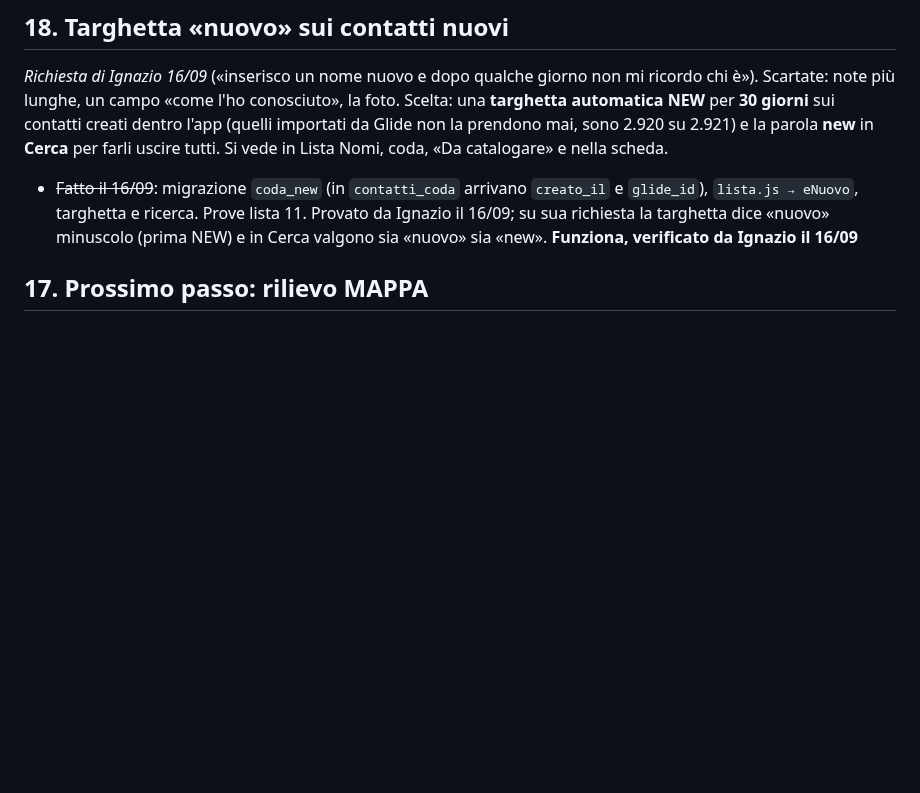
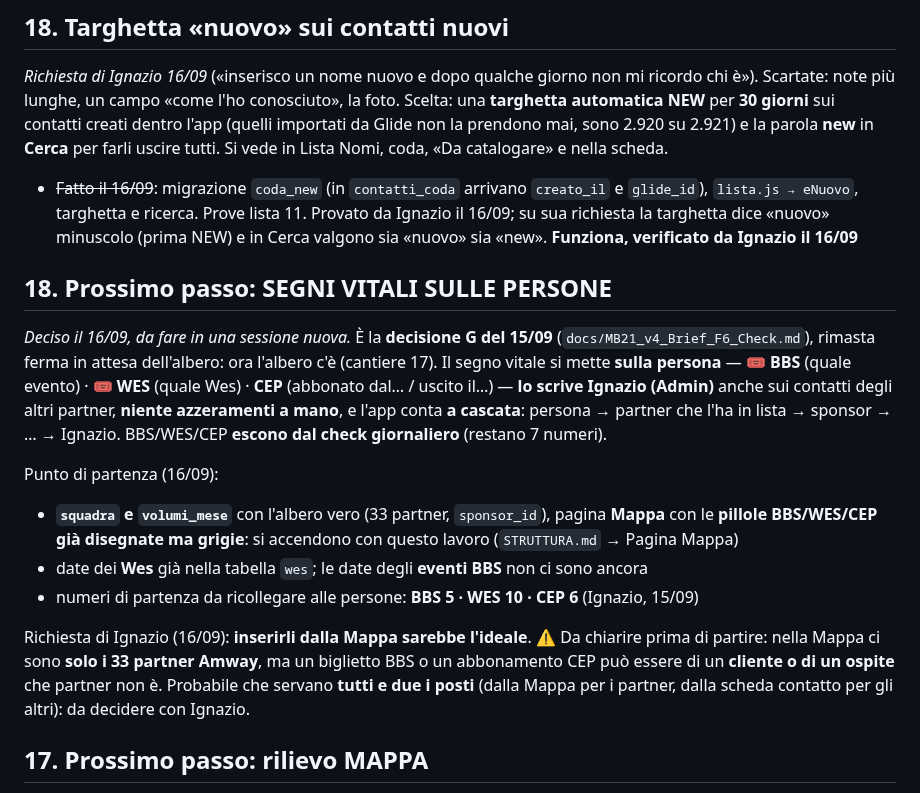
Before and after one commit to IgnazioF321621/mb21, a Markdown page: CANTIERI.md, the part around the change. Drawn GitHub-style; blank space fills up the shorter version.

Commit message:
CANTIERI 18: segni vitali sulle persone, da fare in una sessione nuova
Co-Authored-By: Claude Opus 5 <noreply@anthropic.com>

```diff
--- a/CANTIERI.md
+++ b/CANTIERI.md
@@ -13,6 +13,18 @@ Indice: [Cantieri aperti](#cantieri-aperti) · [Cantieri chiusi](#cantieri-chius
 ## 18. Targhetta «nuovo» sui contatti nuovi
 *Richiesta di Ignazio 16/09* («inserisco un nome nuovo e dopo qualche giorno non mi ricordo chi è»). Scartate: note più lunghe, un campo «come l'ho conosciuto», la foto. Scelta: una **targhetta automatica NEW** per **30 giorni** sui contatti creati dentro l'app (quelli importati da Glide non la prendono mai, sono 2.920 su 2.921) e la parola **new** in **Cerca** per farli uscire tutti. Si vede in Lista Nomi, coda, «Da catalogare» e nella scheda.
 - ~~Fatto il 16/09~~: migrazione `coda_new` (in `contatti_coda` arrivano `creato_il` e `glide_id`), `lista.js → eNuovo`, targhetta e ricerca. Prove lista 11. Provato da Ignazio il 16/09; su sua richiesta la targhetta dice «nuovo» minuscolo (prima NEW) e in Cerca valgono sia «nuovo» sia «new». **Funziona, verificato da Ignazio il 16/09**
+
+## 18. Prossimo passo: SEGNI VITALI SULLE PERSONE
+*Deciso il 16/09, da fare in una sessione nuova.* È la **decisione G del 15/09** (`docs/MB21_v4_Brief_F6_Check.md`), rimasta ferma in attesa dell'albero: ora l'albero c'è (cantiere 17).
+Il segno vitale si mette **sulla persona** — 🎟 **BBS** (quale evento) · 🎟 **WES** (quale Wes) · **CEP** (abbonato dal… / uscito il…) — **lo scrive Ignazio (Admin)** anche sui contatti degli altri partner, **niente azzeramenti a mano**, e l'app conta **a cascata**: persona → partner che l'ha in lista → sponsor → … → Ignazio. BBS/WES/CEP **escono dal check giornaliero** (restano 7 numeri).
+
+Punto di partenza (16/09):
+- **`squadra` e `volumi_mese`** con l'albero vero (33 partner, `sponsor_id`), pagina **Mappa** con le **pillole BBS/WES/CEP già disegnate ma grigie**: si accendono con questo lavoro (`STRUTTURA.md` → Pagina Mappa)
+- date dei **Wes** già nella tabella `wes`; le date degli **eventi BBS** non ci sono ancora
+- numeri di partenza da ricollegare alle persone: **BBS 5 · WES 10 · CEP 6** (Ignazio, 15/09)
+
+Richiesta di Ignazio (16/09): **inserirli dalla Mappa sarebbe l'ideale**.
+⚠️ Da chiarire prima di partire: nella Mappa ci sono **solo i 33 partner Amway**, ma un biglietto BBS o un abbonamento CEP può essere di un **cliente o di un ospite** che partner non è. Probabile che servano **tutti e due i posti** (dalla Mappa per i partner, dalla scheda contatto per gli altri): da decidere con Ignazio.
 
 ## 17. Prossimo passo: rilievo MAPPA
 *Deciso il 15/09, da fare in una sessione nuova.* Sulla scia di Glide (Dashboard · Agenda · Lista Nomi · Report · Check · **Mappa**): le prime cinque tab sono nella v4, manca la **Mappa**. Rilievo della tab **Mappa** in sola lettura, stesso metodo di Report e Check (pannello di Claude Desktop navigato da Ignazio + ripresa automatica `mb21-import/strumenti/ripresa.py`, controllo del ritaglio con una foto dello schermo; screenshot in `mb21-import/screenshot-mappa/`; documento `docs/MB21_v3_Mappa_come_e.md`; Partner Select = Ignazio). Guardare anche quali dati dell'export servono (da verificare, non dare per scontato). Poi domande a Ignazio una alla volta e proposte per la Mappa v4
```
